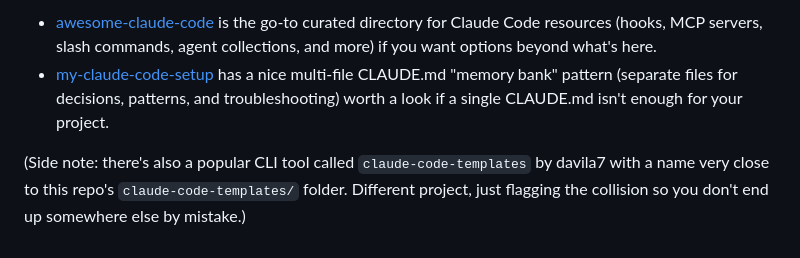
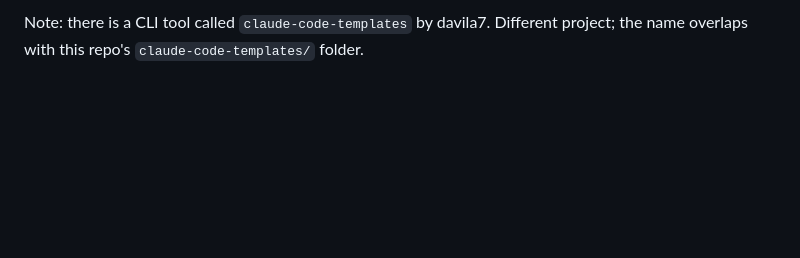
Before and after one commit to amphro/ai-optimizations, a Markdown page: README.md, the part around one of its changes. Drawn GitHub-style; blank space fills up the shorter version.

```diff
--- a/README.md
+++ b/README.md
@@ -41,5 +55,2 @@ This repo is intentionally small: research notes paired with a closed loop that
 
-- [awesome-claude-code](https://github.com/hesreallyhim/awesome-claude-code) is the go-to curated directory for Claude Code resources (hooks, MCP servers, slash commands, agent collections, and more) if you want options beyond what's here.
-- [my-claude-code-setup](https://github.com/centminmod/my-claude-code-setup) has a nice multi-file CLAUDE.md "memory bank" pattern (separate files for decisions, patterns, and troubleshooting) worth a look if a single CLAUDE.md isn't enough for your project.
-
-(Side note: there's also a popular CLI tool called `claude-code-templates` by davila7 with a name very close to this repo's `claude-code-templates/` folder. Different project, just flagging the collision so you don't end up somewhere else by mistake.)
+Note: there is a CLI tool called `claude-code-templates` by davila7. Different project; the name overlaps with this repo's `claude-code-templates/` folder.
```
Also changed, not shown: other parts of README.md (+35 -21 lines).
